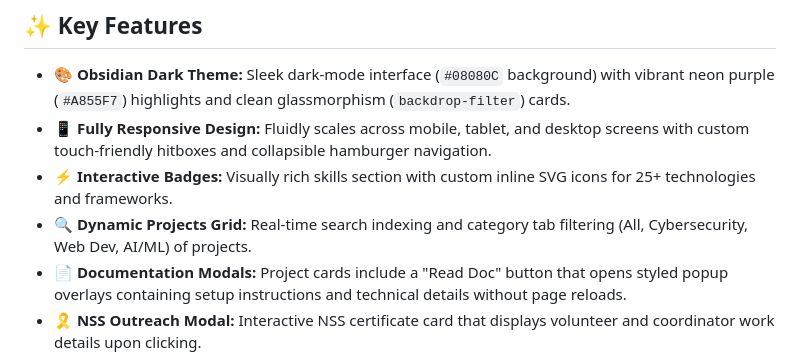
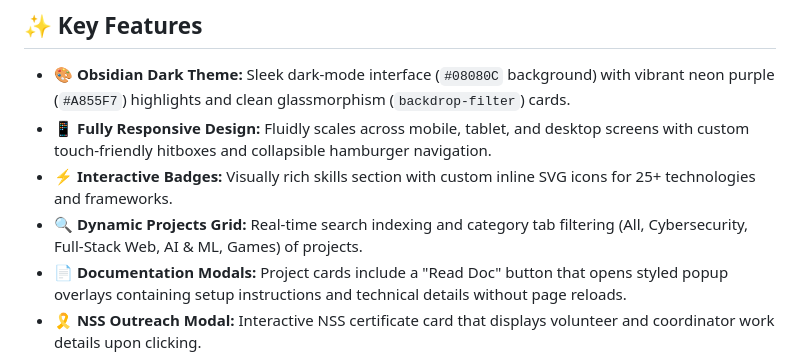
Before and after one commit to sanjay-kumarrs/my_portfolio, a Markdown page: README.md, the part around the change. GitHub-like rendering.

Commit message:
Revise project categories in README
Updated project categories in the dynamic projects grid feature.

```diff
--- a/README.md
+++ b/README.md
@@ -9,7 +9,7 @@ A premium, modern, and fully responsive single-page portfolio website showcasing
 - **🎨 Obsidian Dark Theme:** Sleek dark-mode interface (`#08080C` background) with vibrant neon purple (`#A855F7`) highlights and clean glassmorphism (`backdrop-filter`) cards.
 - **📱 Fully Responsive Design:** Fluidly scales across mobile, tablet, and desktop screens with custom touch-friendly hitboxes and collapsible hamburger navigation.
 - **⚡ Interactive Badges:** Visually rich skills section with custom inline SVG icons for 25+ technologies and frameworks.
-- **🔍 Dynamic Projects Grid:** Real-time search indexing and category tab filtering (All, Cybersecurity, Web Dev, AI/ML) of projects.
+- **🔍 Dynamic Projects Grid:** Real-time search indexing and category tab filtering (All, Cybersecurity, Full-Stack Web, AI & ML, Games) of projects.
 - **📄 Documentation Modals:** Project cards include a "Read Doc" button that opens styled popup overlays containing setup instructions and technical details without page reloads.
 - **🎗️ NSS Outreach Modal:** Interactive NSS certificate card that displays volunteer and coordinator work details upon clicking.
 - **✉️ Direct Contact Accessibility & Integration:** Working contact form fully integrated with Formspree using AJAX (`fetch` API) for seamless submissions without page reloads. Features a custom sending spinner state and descriptive inline error/success messages. Includes direct phone links, email triggers, and a click-to-copy email button with visual feedback.
```
